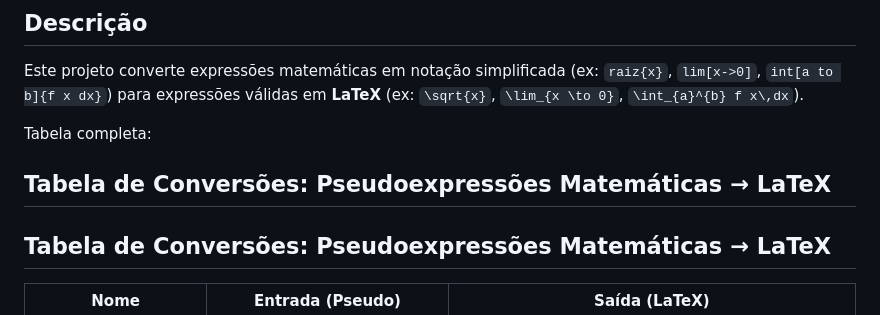
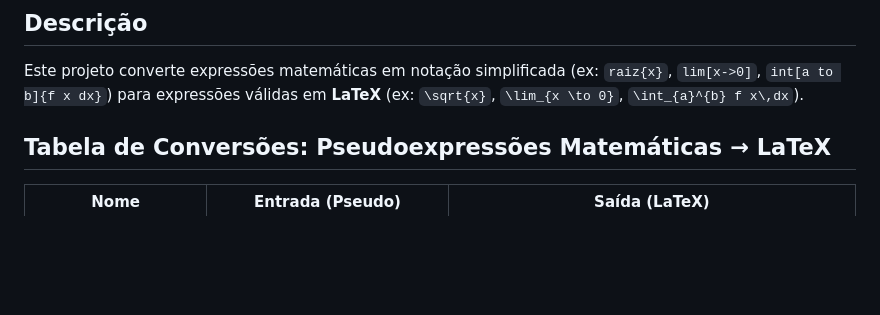
Before and after one commit to ViniciusPerillo/Simplifing-latex-equations, a Markdown page: README.md, the part around the change. Drawn GitHub-style; blank space fills up the shorter version.

```diff
--- a/README.md
+++ b/README.md
@@ -9,10 +9,6 @@
 ## Descrição
 
 Este projeto converte expressões matemáticas em notação simplificada (ex: `raiz{x}`, `lim[x->0]`, `int[a to b]{f x dx}`) para expressões válidas em **LaTeX** (ex: `\sqrt{x}`, `\lim_{x \to 0}`, `\int_{a}^{b} f x\,dx`).
-
-Tabela completa:
-
-## Tabela de Conversões: Pseudoexpressões Matemáticas → LaTeX
 
 ## Tabela de Conversões: Pseudoexpressões Matemáticas → LaTeX
 
```
